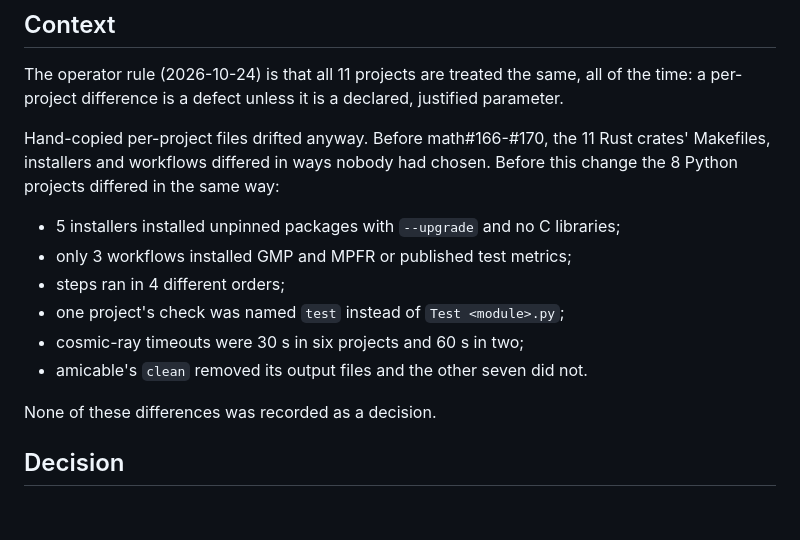
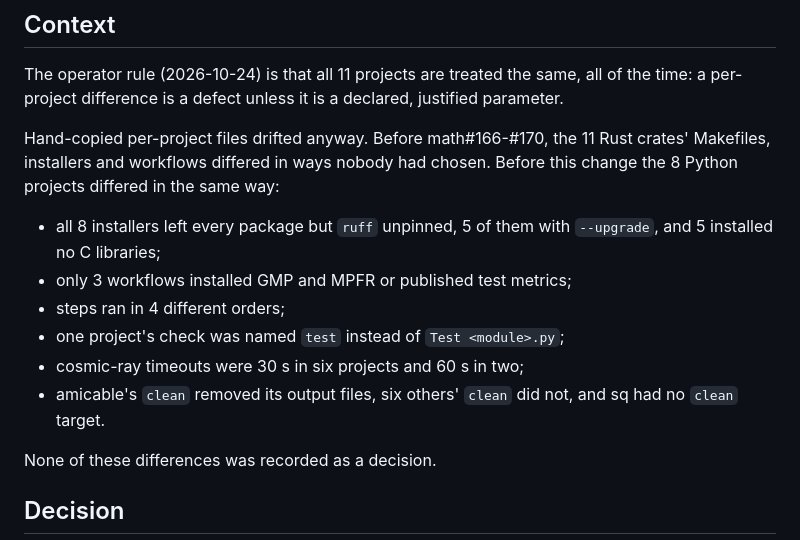
Before and after one commit to brujack/math, a Markdown page: docs/adr/0032-per-project-files-rendered-from-templates.md, the part around the change. Rendered like a GitHub page; blank space fills up the shorter version.

Commit message:
docs(adr): correct two ADR-0032 context bullets
Co-Authored-By: Claude Opus 5.5 (1M context) <noreply@anthropic.com>
Claude-Session: https://claude.ai/code/session_013qcqNkm1AGxxo1goYAmKff

```diff
--- a/docs/adr/0032-per-project-files-rendered-from-templates.md
+++ b/docs/adr/0032-per-project-files-rendered-from-templates.md
@@ -12,12 +12,12 @@ Hand-copied per-project files drifted anyway. Before math#166-#170, the 11 Rust
 Makefiles, installers and workflows differed in ways nobody had chosen. Before this change the
 8 Python projects differed in the same way:
 
-- 5 installers installed unpinned packages with `--upgrade` and no C libraries;
+- all 8 installers left every package but `ruff` unpinned, 5 of them with `--upgrade`, and 5 installed no C libraries;
 - only 3 workflows installed GMP and MPFR or published test metrics;
 - steps ran in 4 different orders;
 - one project's check was named `test` instead of `Test <module>.py`;
 - cosmic-ray timeouts were 30 s in six projects and 60 s in two;
-- amicable's `clean` removed its output files and the other seven did not.
+- amicable's `clean` removed its output files, six others' `clean` did not, and sq had no `clean` target.
 
 None of these differences was recorded as a decision.
 
```
